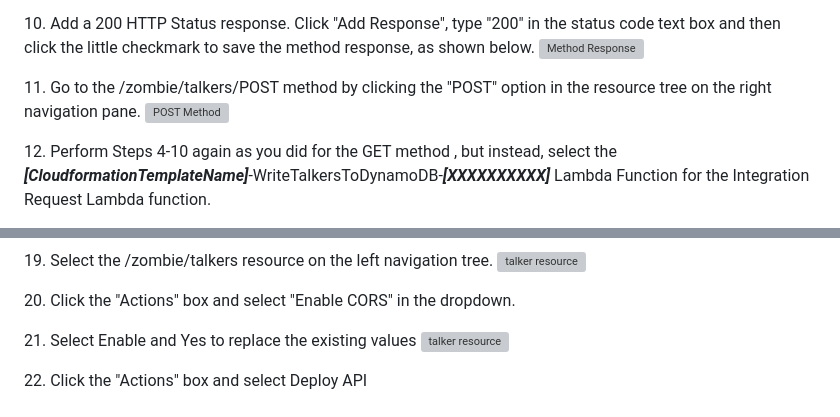
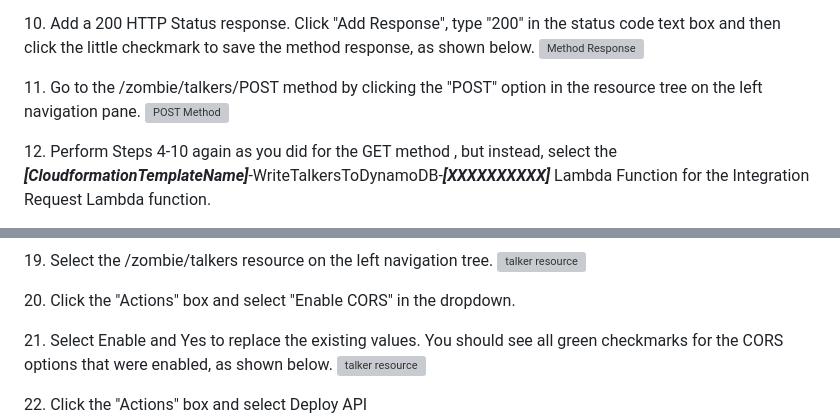
Before and after one commit to shchodro/serverless-workshop, a Markdown page: README.md, 2 parts joined by grey strips. GitHub-like rendering; grey boxes are pictures that could not be loaded.

Commit message:
Updates to clarify Lab 1 instructions

```diff
--- a/README.md
+++ b/README.md
@@ -74,7 +74,7 @@ The application uses [CORS](http://docs.aws.amazon.com/AmazonS3/latest/dev/cors.
 10\. Add a 200 HTTP Status response. Click "Add Response", type "200" in the status code text box and then click the little checkmark to save the method response, as shown below.
 ![Method Response](/Images/Typing-Step10.png)
 
-11\. Go to the /zombie/talkers/POST method by clicking the "POST" option in the resource tree on the right navigation pane.
+11\. Go to the /zombie/talkers/POST method by clicking the "POST" option in the resource tree on the left navigation pane.
 ![POST Method](/Images/Typing-Step11.png)
 
 12\. Perform Steps 4-10 again as you did for the GET method , but instead, select the **_[CloudformationTemplateName]_**-WriteTalkersToDynamoDB-**_[XXXXXXXXXX]_** Lambda Function for the Integration Request Lambda function.
@@ -96,7 +96,7 @@ The application uses [CORS](http://docs.aws.amazon.com/AmazonS3/latest/dev/cors.
 
 20\. Click the "Actions" box and select "Enable CORS" in the dropdown.
 
-21\. Select Enable and Yes to replace the existing values
+21\. Select Enable and Yes to replace the existing values. You should see all green checkmarks for the CORS options that were enabled, as shown below.
 ![talker resource](/Images/Typing-Step21.png)
 
 22\. Click the "Actions" box and select Deploy API
```
Also changed, not shown: Images/Typing-Step22.png.
